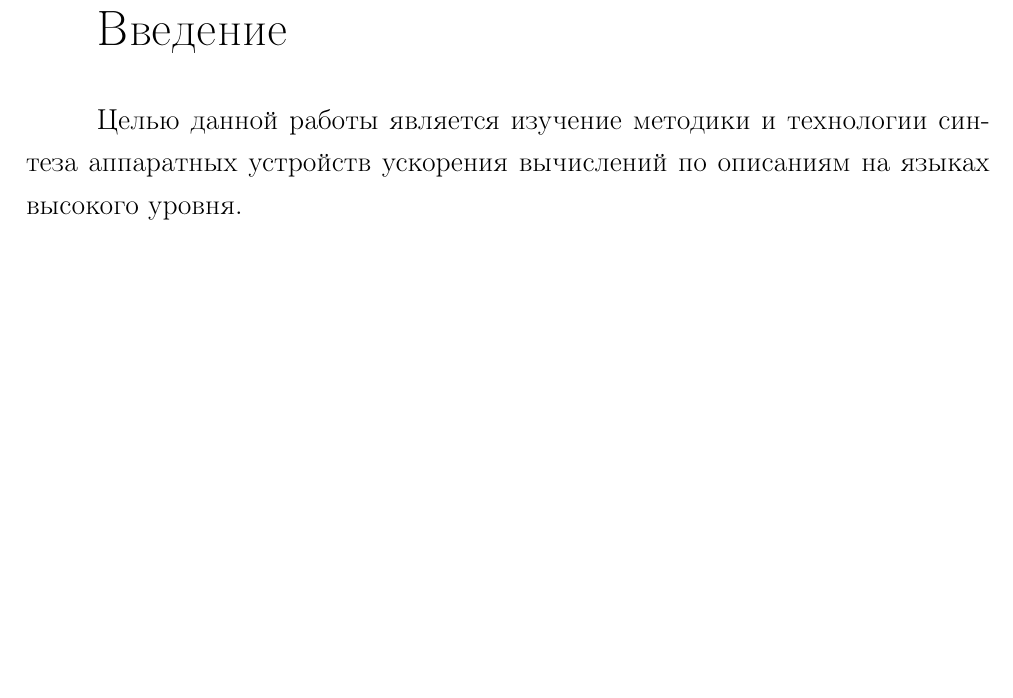
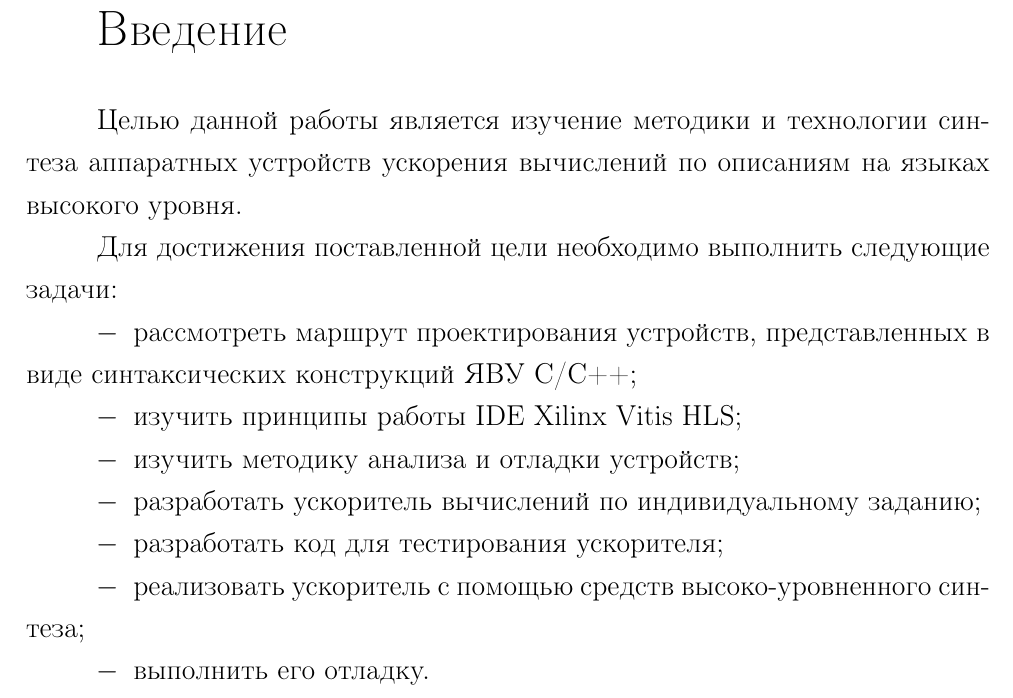
Before and after one commit to MyMiDiII/bmstu-carch, a LaTeX thesis (sem05/lab05/tex/report.tex, which reads sem05/lab05/tex/03-intro.tex): part of page 3 of 15, cut so that both start at the same text, the shorter picture padded with empty space. Compiled offline with pdfLaTeX; a LaTeX package or settings file that is missing is left out.

Commit message:
ADD: lab05 intro

```diff
--- a/sem05/lab05/tex/03-intro.tex
+++ b/sem05/lab05/tex/03-intro.tex
@@ -4,3 +4,16 @@
 \textbf{Целью данной работы} является изучение методики и технологии синтеза
 аппаратных устройств ускорения вычислений по описаниям на языках высокого
 уровня.
+
+Для достижения поставленной цели необходимо выполнить следующие
+\textbf{задачи}:
+\begin{itemize}
+    \item рассмотреть маршрут проектирования устройств, представленных в виде
+          синтаксических конструкций ЯВУ C/C++;
+    \item изучить принципы работы IDE Xilinx Vitis HLS;
+    \item изучить методику анализа и отладки устройств;
+    \item разработать ускоритель вычислений по индивидуальному заданию;
+    \item разработать код для тестирования ускорителя;
+    \item реализовать ускоритель с помощью средств высоко-уровненного синтеза;
+    \item выполнить его отладку.
+\end{itemize}
```
Also changed, not shown: sem05/lab05/pdf/report.pdf.
